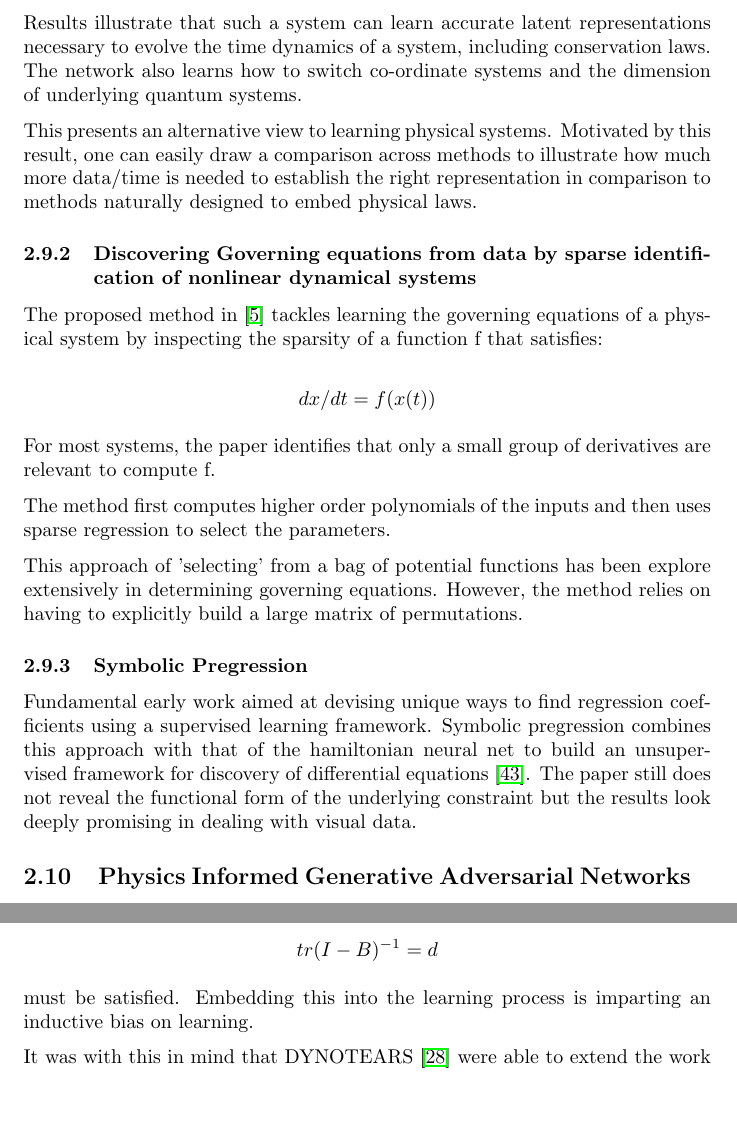
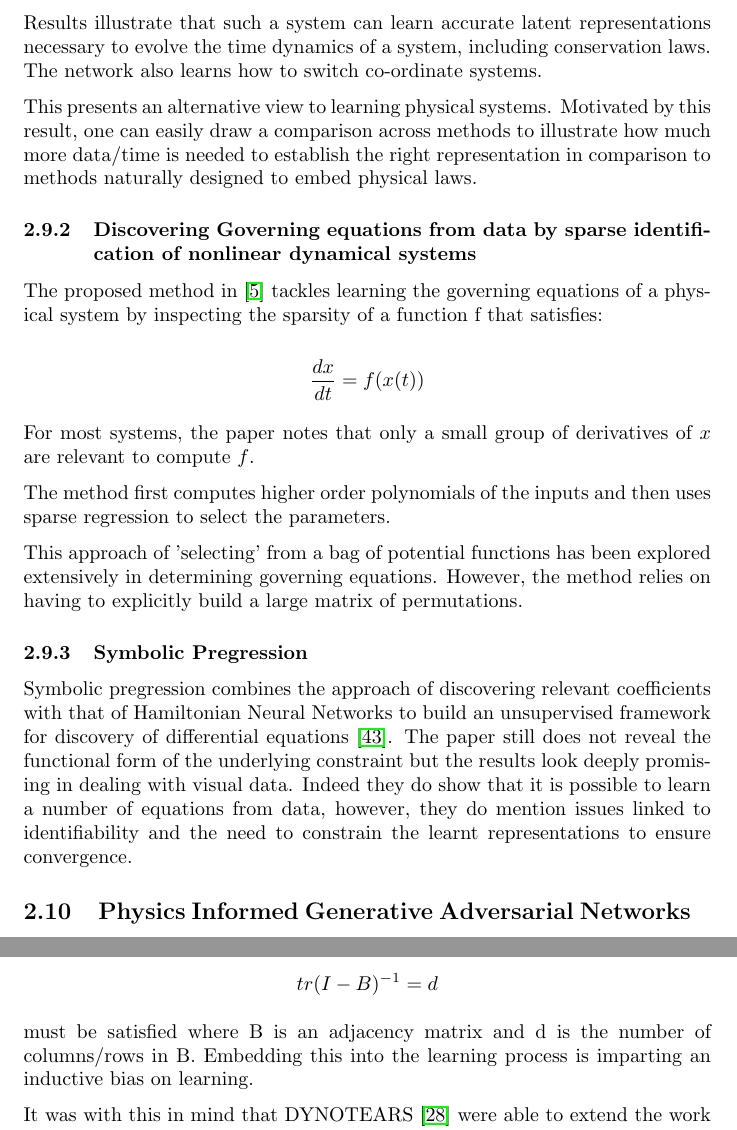
Before and after one commit to shaandesai1/thesis, a LaTeX document (main.tex): two parts of pages 16 and 18 of 22 before the commit and two parts of pages 16 and 18 of 23 after it, joined at a grey line, cut so that both start at the same text, the shorter picture padded with empty space. Compiled offline with pdfLaTeX.

Commit message:
draft 2 updates

```diff
--- a/main.tex
+++ b/main.tex
@@ -350,23 +348,23 @@ The only caveat to this modelling is the use of disentangled VAEs that are desig
 
-Results illustrate that such a system can learn accurate latent representations necessary to evolve the time dynamics of a system, including conservation laws. The network also learns how to switch co-ordinate systems and the dimension of underlying quantum systems.
+Results illustrate that such a system can learn accurate latent representations necessary to evolve the time dynamics of a system, including conservation laws. The network also learns how to switch co-ordinate systems.
 
 This presents an alternative view to learning physical systems. Motivated by this result, one can easily draw a comparison across methods to illustrate how much more data/time is needed to establish the right representation in comparison to methods naturally designed to embed physical laws.
 
 \subsubsection{Discovering Governing equations from data by sparse identification of nonlinear dynamical systems}
 
- The proposed method in \cite{brunton_discovering_2016} tackles learning the governing equations of a physical system by inspecting the sparsity of a function f that satisfies:
+The proposed method in \cite{brunton_discovering_2016} tackles learning the governing equations of a physical system by inspecting the sparsity of a function f that satisfies:
 
- $$ d x/dt = f(x(t)) $$
+ $$ \frac{dx}{dt} = f(x(t)) $$
 
- For most systems, the paper identifies that only a small group of derivatives are relevant to compute f.
+For most systems, the paper notes that only a small group of derivatives of $x$ are relevant to compute $f$.
 
- The method first computes higher order polynomials of the inputs and then uses sparse regression to select the parameters.
+The method first computes higher order polynomials of the inputs and then uses sparse regression to select the parameters.
 
- This approach of 'selecting' from a bag of potential functions has been explore extensively in determining governing equations. However, the method relies on having to explicitly build a large matrix of permutations.
+This approach of 'selecting' from a bag of potential functions has been explored extensively in determining governing equations. However, the method relies on having to explicitly build a large matrix of permutations.
 
 \subsubsection{Symbolic Pregression}
 
-Fundamental early work aimed at devising unique ways to find regression coefficients using a supervised learning framework. Symbolic pregression combines this approach with that of the hamiltonian neural net to build an unsupervised framework for discovery of differential equations \cite{udrescu_symbolic_2020}. The paper still does not reveal the functional form of the underlying constraint but the results look deeply promising in dealing with visual data.
+Symbolic pregression combines the approach of discovering relevant coefficients with that of Hamiltonian Neural Networks to build an unsupervised framework for discovery of differential equations \cite{udrescu_symbolic_2020}. The paper still does not reveal the functional form of the underlying constraint but the results look deeply promising in dealing with visual data. Indeed they do show that it is possible to learn a number of equations from data, however, they do mention issues linked to identifiability and the need to constrain the learnt representations to ensure convergence.
 
 \subsection{Physics Informed Generative Adversarial Networks}
 
@@ -419,7 +406,7 @@ In other words:
 
 $$ tr(I-B)^{-1} = d $$
 
-must be satisfied. Embedding this into the learning process is imparting an inductive bias on learning.
+must be satisfied where B is an adjacency matrix and d is the number of columns/rows in B. Embedding this into the learning process is imparting an inductive bias on learning.
 
 It was with this in mind that DYNOTEARS \cite{pamfil_dynotears_2020} were able to extend the work into the temporal setting and learn dynamic bayesian networks. In principle, by adding an additional weight matrix to learning and penalizing it in the same way that NOTEARS does.
 
```
Also changed, not shown: main.pdf, main.tex (29 more changed lines), 3 other files.
